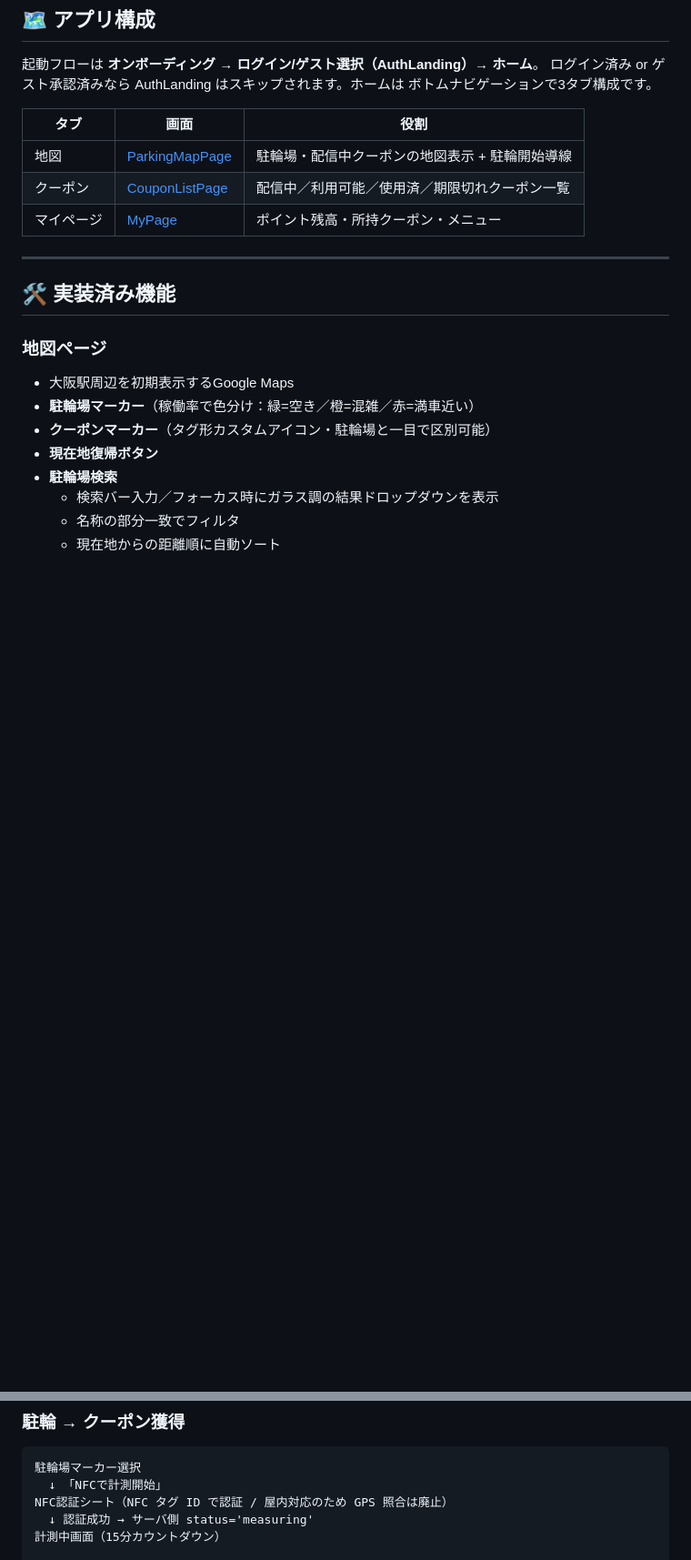
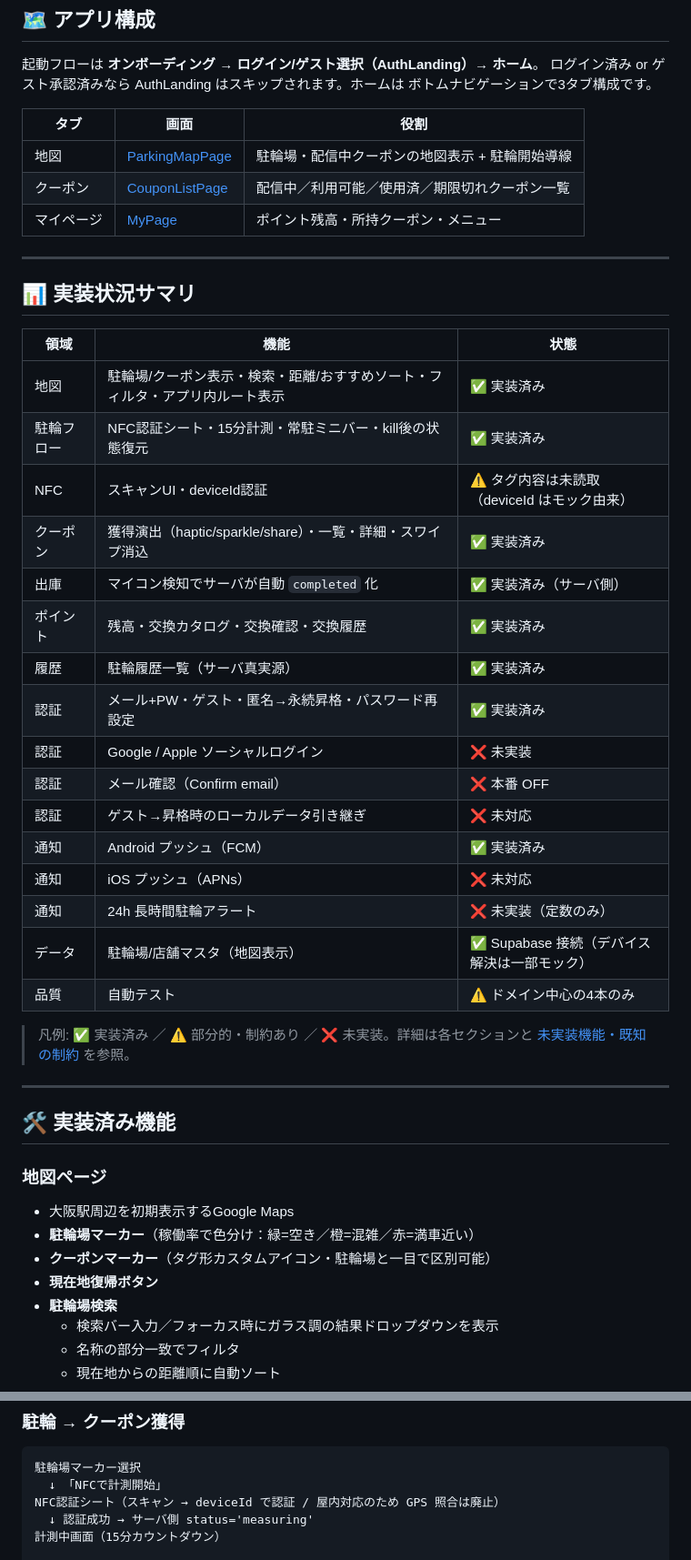
Before and after one commit to sousouKOZ/BicycleGoApp, a Markdown page: README.md, 2 parts joined by grey strips. Shown at 91% size. Drawn GitHub-style; blank space fills up the shorter version.

Commit message:
README.mdの内容更新

````diff
--- a/README.md
+++ b/README.md
@@ -32,6 +32,31 @@
 | 地図 | [ParkingMapPage](lib/features/parking/presentation/parking_map_page.dart) | 駐輪場・配信中クーポンの地図表示 + 駐輪開始導線 |
 | クーポン | [CouponListPage](lib/features/coupons/presentation/coupon_list_page.dart) | 配信中／利用可能／使用済／期限切れクーポン一覧 |
 | マイページ | [MyPage](lib/features/mypage/presentation/my_page.dart) | ポイント残高・所持クーポン・メニュー |
+
+---
+
+## 📊 実装状況サマリ
+
+| 領域 | 機能 | 状態 |
+| --- | --- | --- |
+| 地図 | 駐輪場/クーポン表示・検索・距離/おすすめソート・フィルタ・アプリ内ルート表示 | ✅ 実装済み |
+| 駐輪フロー | NFC認証シート・15分計測・常駐ミニバー・kill後の状態復元 | ✅ 実装済み |
+| NFC | スキャンUI・deviceId認証 | ⚠️ タグ内容は未読取（deviceId はモック由来） |
+| クーポン | 獲得演出（haptic/sparkle/share）・一覧・詳細・スワイプ消込 | ✅ 実装済み |
+| 出庫 | マイコン検知でサーバが自動 `completed` 化 | ✅ 実装済み（サーバ側） |
+| ポイント | 残高・交換カタログ・交換確認・交換履歴 | ✅ 実装済み |
+| 履歴 | 駐輪履歴一覧（サーバ真実源） | ✅ 実装済み |
+| 認証 | メール+PW・ゲスト・匿名→永続昇格・パスワード再設定 | ✅ 実装済み |
+| 認証 | Google / Apple ソーシャルログイン | ❌ 未実装 |
+| 認証 | メール確認（Confirm email） | ❌ 本番 OFF |
+| 認証 | ゲスト→昇格時のローカルデータ引き継ぎ | ❌ 未対応 |
+| 通知 | Android プッシュ（FCM） | ✅ 実装済み |
+| 通知 | iOS プッシュ（APNs） | ❌ 未対応 |
+| 通知 | 24h 長時間駐輪アラート | ❌ 未実装（定数のみ） |
+| データ | 駐輪場/店舗マスタ（地図表示） | ✅ Supabase 接続（デバイス解決は一部モック） |
+| 品質 | 自動テスト | ⚠️ ドメイン中心の4本のみ |
+
+> 凡例: ✅ 実装済み ／ ⚠️ 部分的・制約あり ／ ❌ 未実装。詳細は各セクションと [未実装機能・既知の制約](#-未実装機能既知の制約) を参照。
 
 ---
 
@@ -221,7 +246,7 @@
 ```
 駐輪場マーカー選択
   ↓ 「NFCで計測開始」
-NFC認証シート（NFC タグ ID で認証 / 屋内対応のため GPS 照合は廃止）
+NFC認証シート（スキャン → deviceId で認証 / 屋内対応のため GPS 照合は廃止）
   ↓ 認証成功 → サーバ側 status='measuring'
 計測中画面（15分カウントダウン）
 
````
Also changed, not shown: other parts of README.md (+39 -17 lines).
